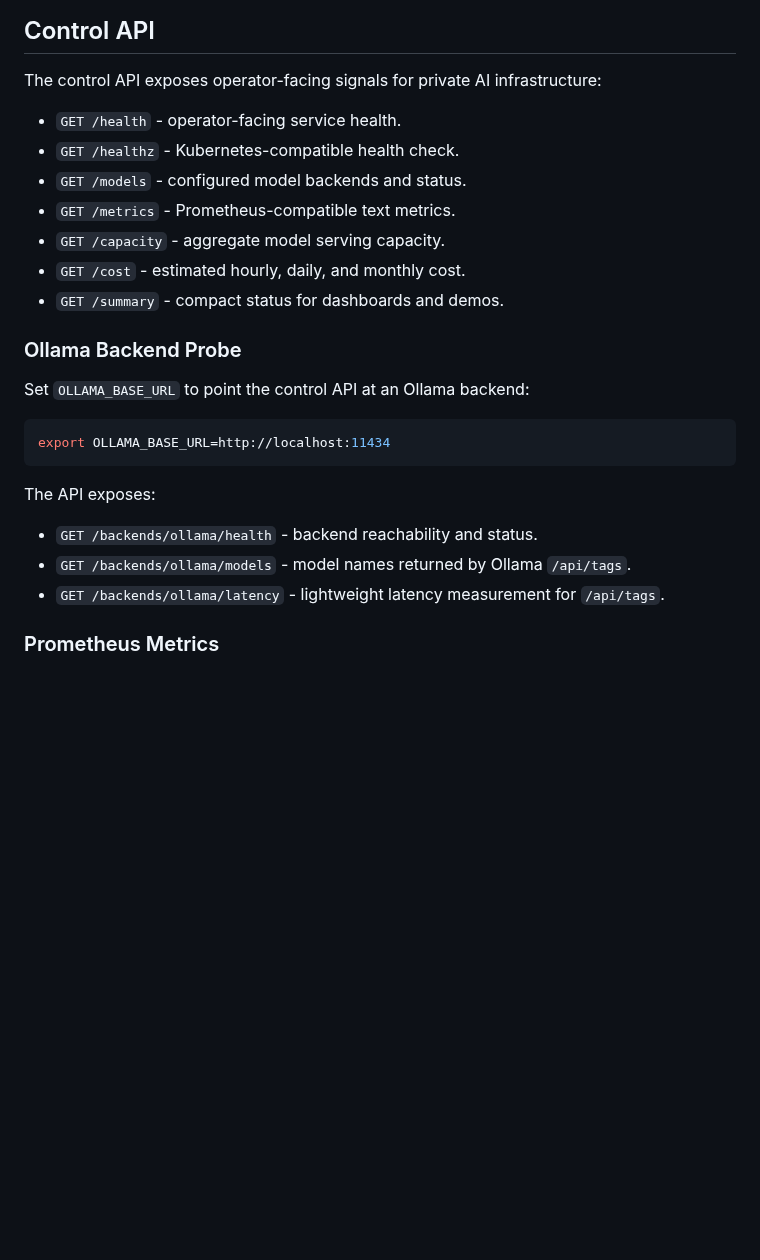
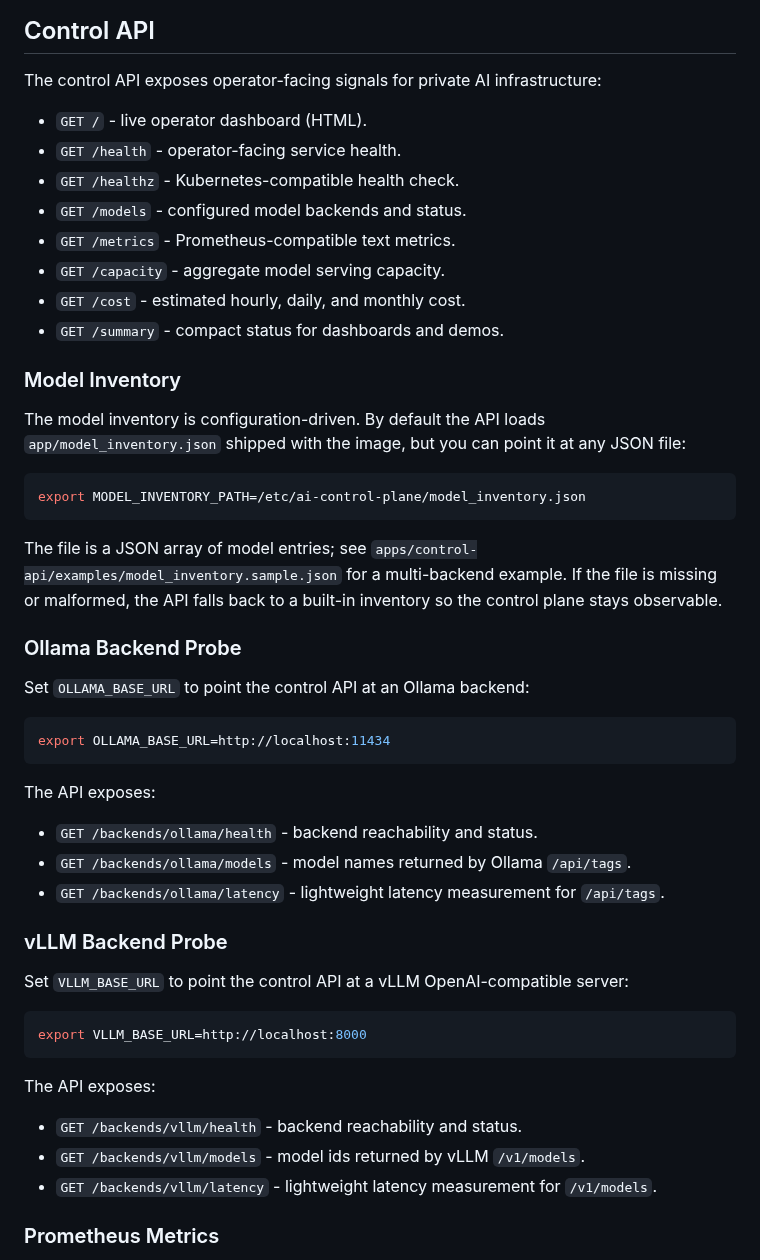
Before and after one commit to justrunme/ai-infra-control-plane, a Markdown page: README.md, the part around one of its changes. Rendered like a GitHub page; blank space fills up the shorter version.

````diff
--- a/README.md
+++ b/README.md
@@ -253,6 +260,7 @@ The demo prints the key control API endpoints and runs the end-to-end governance
 
 The control API exposes operator-facing signals for private AI infrastructure:
 
+- `GET /` - live operator dashboard (HTML).
 - `GET /health` - operator-facing service health.
 - `GET /healthz` - Kubernetes-compatible health check.
 - `GET /models` - configured model backends and status.
@@ -260,6 +268,21 @@ The control API exposes operator-facing signals for private AI infrastructure:
 - `GET /capacity` - aggregate model serving capacity.
 - `GET /cost` - estimated hourly, daily, and monthly cost.
 - `GET /summary` - compact status for dashboards and demos.
+
+### Model Inventory
+
+The model inventory is configuration-driven. By default the API loads
+`app/model_inventory.json` shipped with the image, but you can point it at any
+JSON file:
+
+```sh
+export MODEL_INVENTORY_PATH=/etc/ai-control-plane/model_inventory.json
+```
+
+The file is a JSON array of model entries; see
+`apps/control-api/examples/model_inventory.sample.json` for a multi-backend
+example. If the file is missing or malformed, the API falls back to a built-in
+inventory so the control plane stays observable.
 
 ### Ollama Backend Probe
 
@@ -274,6 +297,20 @@ The API exposes:
 - `GET /backends/ollama/health` - backend reachability and status.
 - `GET /backends/ollama/models` - model names returned by Ollama `/api/tags`.
 - `GET /backends/ollama/latency` - lightweight latency measurement for `/api/tags`.
+
+### vLLM Backend Probe
+
+Set `VLLM_BASE_URL` to point the control API at a vLLM OpenAI-compatible server:
+
+```sh
+export VLLM_BASE_URL=http://localhost:8000
+```
+
+The API exposes:
+
+- `GET /backends/vllm/health` - backend reachability and status.
+- `GET /backends/vllm/models` - model ids returned by vLLM `/v1/models`.
+- `GET /backends/vllm/latency` - lightweight latency measurement for `/v1/models`.
 
 ### Prometheus Metrics
 
````
Also changed, not shown: other parts of README.md (+8 -1 lines), docs/images/operator-dashboard.png (added), 5 other files.
